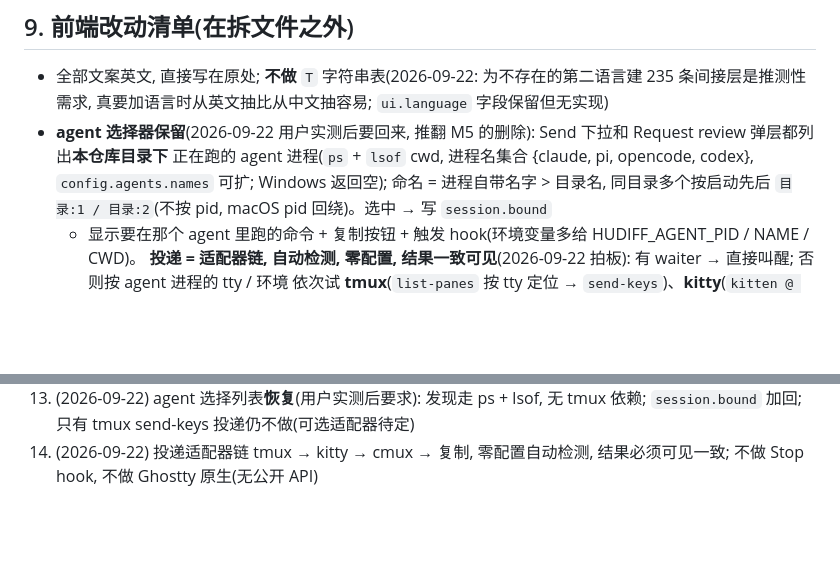
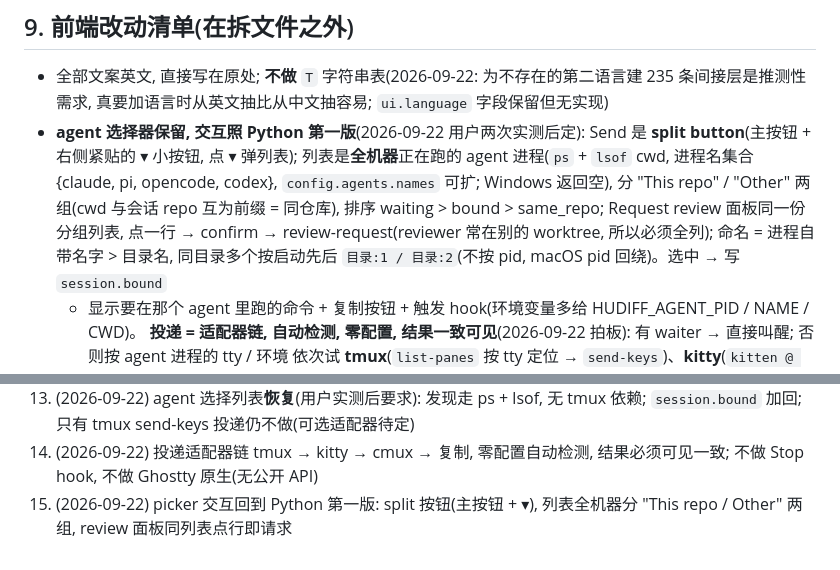
Before and after one commit to kackerx/hudiff, a Markdown page: specs/spec.md, 2 parts joined by grey strips. Drawn GitHub-style; blank space fills up the shorter version.

Commit message:
spec §9: picker 交互回到 Python 第一版 —— split 按钮, 全机器 agent 分两组

```diff
--- a/specs/spec.md
+++ b/specs/spec.md
@@ -244,8 +244,10 @@ CLI 侧(stdout/stderr 提示、`read` 的 `#` 头、`session list|info` 的标
 ## 9. 前端改动清单(在拆文件之外)
 
 - 全部文案英文, 直接写在原处; **不做** `T` 字符串表(2026-09-22: 为不存在的第二语言建 235 条间接层是推测性需求, 真要加语言时从英文抽比从中文抽容易; `ui.language` 字段保留但无实现)
-- **agent 选择器保留**(2026-09-22 用户实测后要回来, 推翻 M5 的删除): Send 下拉和 Request review 弹层都列出**本仓库目录下**
-  正在跑的 agent 进程(`ps` + `lsof` cwd, 进程名集合 {claude, pi, opencode, codex}, `config.agents.names` 可扩; Windows 返回空);
+- **agent 选择器保留, 交互照 Python 第一版**(2026-09-22 用户两次实测后定): Send 是 **split button**(主按钮 + 右侧紧贴的 ▾ 小按钮,
+  点 ▾ 弹列表); 列表是**全机器**正在跑的 agent 进程(`ps` + `lsof` cwd, 进程名集合 {claude, pi, opencode, codex},
+  `config.agents.names` 可扩; Windows 返回空), 分 "This repo" / "Other" 两组(cwd 与会话 repo 互为前缀 = 同仓库), 排序
+  waiting > bound > same_repo; Request review 面板同一份分组列表, 点一行 → confirm → review-request(reviewer 常在别的 worktree, 所以必须全列);
   命名 = 进程自带名字 > 目录名, 同目录多个按启动先后 `目录:1 / 目录:2`(不按 pid, macOS pid 回绕)。选中 → 写 `session.bound`
   + 显示要在那个 agent 里跑的命令 + 复制按钮 + 触发 hook(环境变量多给 HUDIFF_AGENT_PID / NAME / CWD)。
   **投递 = 适配器链, 自动检测, 零配置, 结果一致可见**(2026-09-22 拍板): 有 waiter → 直接叫醒; 否则按 agent 进程的 tty / 环境
@@ -307,3 +309,4 @@ Python daemon 放回去。图解 tab 的截图不比像素 —— 那张 d2 `ste
 13. (2026-09-22) agent 选择列表**恢复**(用户实测后要求): 发现走 ps + lsof, 无 tmux 依赖; `session.bound` 加回; 只有 tmux send-keys
     投递仍不做(可选适配器待定)
 14. (2026-09-22) 投递适配器链 tmux → kitty → cmux → 复制, 零配置自动检测, 结果必须可见一致; 不做 Stop hook, 不做 Ghostty 原生(无公开 API)
+15. (2026-09-22) picker 交互回到 Python 第一版: split 按钮(主按钮 + ▾), 列表全机器分 "This repo / Other" 两组, review 面板同列表点行即请求
```
